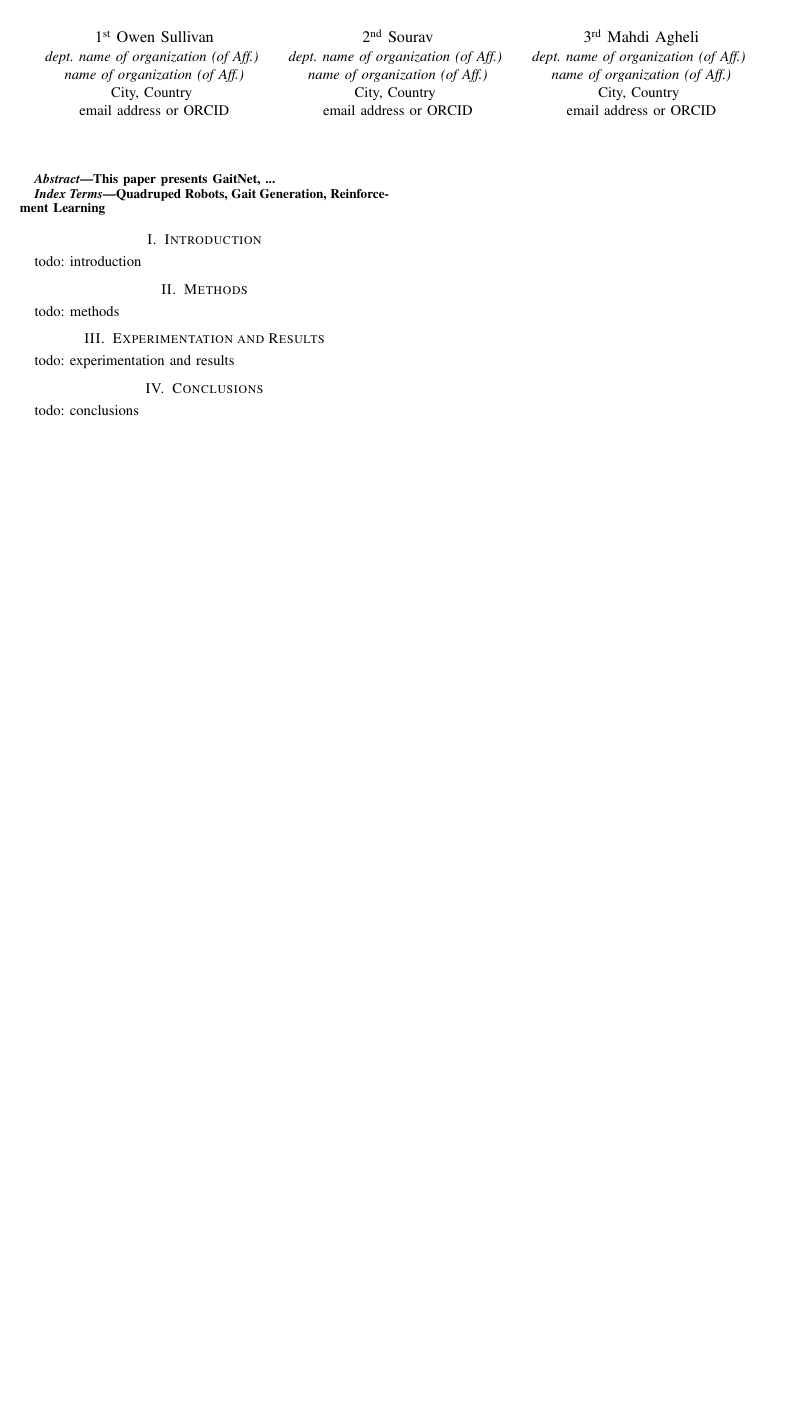
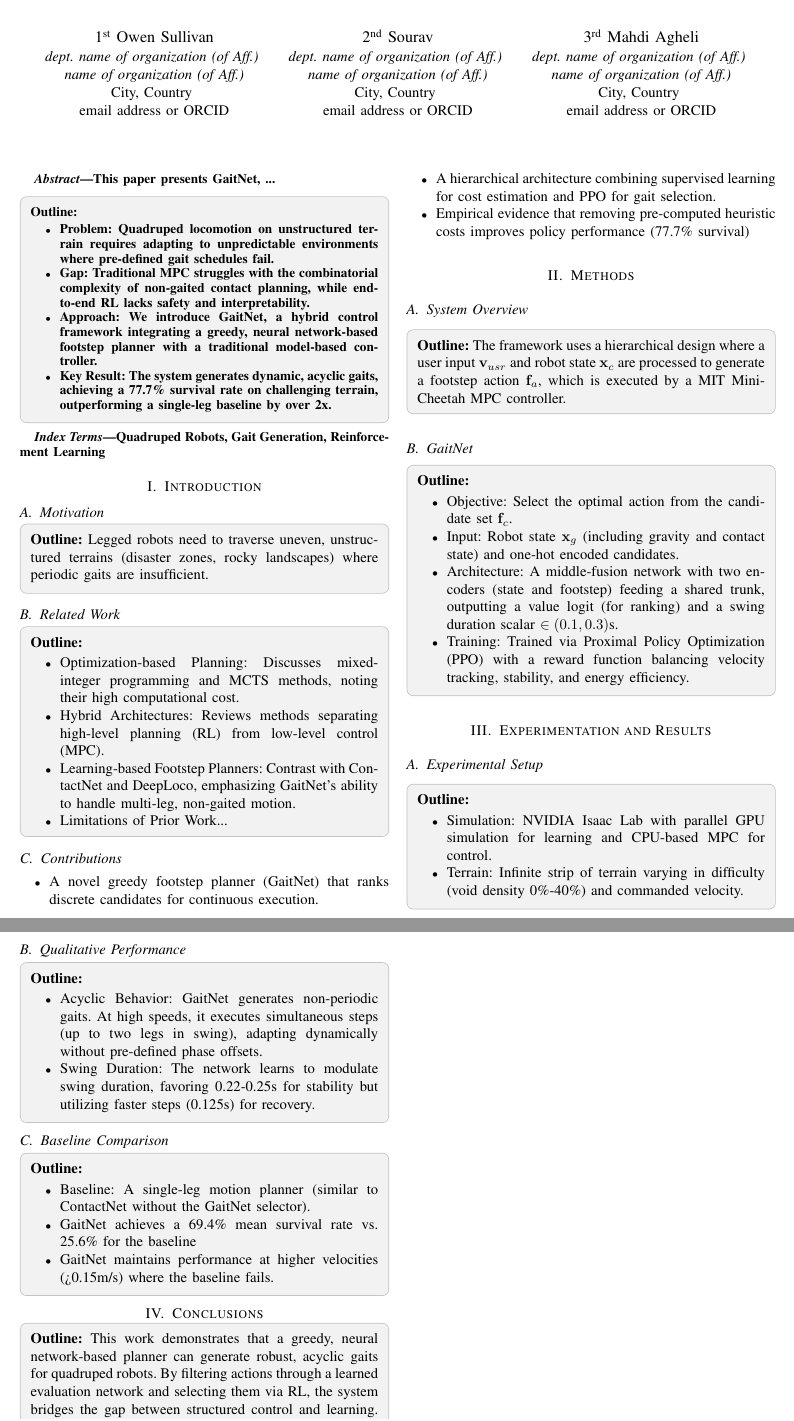
Before and after one commit to opsullivan85/gaitnet-latex, a LaTeX paper (main.tex, which reads constants.tex, definitions.tex, sections/abstract.tex): part of the page before the commit and two parts of pages 1 and 2 of 2 after it, the two joined at a grey line, cut so that both start at the same text, the shorter picture padded with empty space. Compiled offline with pdfLaTeX; a missing font is replaced by an installed copy or a similar font; a LaTeX package or settings file that is missing is left out.

Commit message:
added in outlines

```diff
--- a/constants.tex
+++ b/constants.tex
@@ -16,6 +16,7 @@
 \newcommand{\resBaselineSurvivalRate}{25.6\%}
 \newcommand{\resCostAblatedSurvivalRate}{77.7\%}
 \newcommand{\resDurationAblatedSurvivalRate}{67.2\%}
+\newcommand{\resBestSurvivalRate}{\resCostAblatedSurvivalRate{}}
 
 % misc
 \newcommand{\smallplotsize}{0.45\textwidth}
--- a/definitions.tex
+++ b/definitions.tex
@@ -25,12 +25,12 @@
 % toggle for outlines
 \newtoggle{outline_toggle}
 \toggletrue{outline_toggle}  % Enable
-\togglefalse{outline_toggle}  % Disable
+% \togglefalse{outline_toggle}  % Disable
 
 % toggle for todo blocks
 \newtoggle{todo_toggle}
 \toggletrue{todo_toggle}  % Enable
-\togglefalse{todo_toggle} % Disable
+% \togglefalse{todo_toggle} % Disable
 
 % todo/outline code
 \newtcolorbox{emphasis}{
--- a/sections/abstract.tex
+++ b/sections/abstract.tex
@@ -1 +1,10 @@
 This paper presents GaitNet, ...
+
+\begin{outline}
+\begin{itemize}
+    \item Problem: Quadruped locomotion on unstructured terrain requires adapting to unpredictable environments where pre-defined gait schedules fail.
+    \item Gap: Traditional MPC struggles with the combinatorial complexity of non-gaited contact planning, while end-to-end RL lacks safety and interpretability.
+    \item Approach: We introduce GaitNet, a hybrid control framework integrating a greedy, neural network-based footstep planner with a traditional model-based controller.
+    \item Key Result: The system generates dynamic, acyclic gaits, achieving a \resBestSurvivalRate{} survival rate on challenging terrain, outperforming a single-leg baseline by over 2x.
+\end{itemize}
+\end{outline}
--- a/sections/conclusions.tex
+++ b/sections/conclusions.tex
@@ -1,3 +1,5 @@
 \section{Conclusions}
 
-todo: conclusions
+\begin{outline}
+This work demonstrates that a greedy, neural network-based planner can generate robust, acyclic gaits for quadruped robots. By filtering actions through a learned evaluation network and selecting them via RL, the system bridges the gap between structured control and learning. Crucially, we find that while learned perception aids candidate generation, removing heuristic costs during policy training leads to superior, self-discovered locomotion strategies.
+\end{outline}
--- a/sections/experimentation-results.tex
+++ b/sections/experimentation-results.tex
@@ -1,3 +1,26 @@
 \section{Experimentation and Results}
 
-todo: experimentation and results
+\subsection{Experimental Setup}
+\begin{outline}
+\begin{itemize}
+    \item Simulation: NVIDIA Isaac Lab with parallel GPU simulation for learning and CPU-based MPC for control.
+    \item Terrain: Infinite strip of terrain varying in difficulty (void density \expLowestDifficulty{}-\expHighestDifficulty{}) and commanded velocity.
+\end{itemize}
+\end{outline}
+
+\subsection{Qualitative Performance}
+\begin{outline}
+\begin{itemize}
+    \item Acyclic Behavior: GaitNet generates non-periodic gaits. At high speeds, it executes simultaneous steps (up to two legs in swing), adapting dynamically without pre-defined phase offsets.
+    \item Swing Duration: The network learns to modulate swing duration, favoring 0.22-0.25s for stability but utilizing faster steps (0.125s) for recovery.
+\end{itemize}
+\end{outline}
+
+\subsection{Baseline Comparison}
+\begin{outline}
+\begin{itemize}
+    \item Baseline: A single-leg motion planner (similar to ContactNet without the GaitNet selector).
+    \item GaitNet achieves a 69.4\% mean survival rate vs. 25.6\% for the baseline
+    \item GaitNet maintains performance at higher velocities (>0.15m/s) where the baseline fails.
+\end{itemize}
+\end{outline}
--- a/sections/introduction.tex
+++ b/sections/introduction.tex
@@ -1,3 +1,23 @@
 \section{Introduction}
 
-todo: introduction
+\subsection{Motivation}
+\begin{outline}
+    Legged robots need to traverse uneven, unstructured terrains (disaster zones, rocky landscapes) where periodic gaits are insufficient.
+\end{outline}
+
+\subsection{Related Work}
+\begin{outline}
+\begin{itemize}
+    \item Optimization-based Planning: Discusses mixed-integer programming and MCTS methods, noting their high computational cost.
+    \item Hybrid Architectures: Reviews methods separating high-level planning (RL) from low-level control (MPC).
+    \item Learning-based Footstep Planners: Contrast with ContactNet and DeepLoco, emphasizing GaitNet's ability to handle multi-leg, non-gaited motion.
+    \item Limitations of Prior Work...
+\end{itemize}
+\end{outline}
+
+\subsection{Contributions}
+\begin{itemize}
+    \item A novel greedy footstep planner (GaitNet) that ranks discrete candidates for continuous execution.
+    \item A hierarchical architecture combining supervised learning for cost estimation and PPO for gait selection.
+    \item Empirical evidence that removing pre-computed heuristic costs improves policy performance (\resBestSurvivalRate{} survival)
+\end{itemize}
--- a/sections/methods.tex
+++ b/sections/methods.tex
@@ -1,3 +1,17 @@
 \section{Methods}
 
-todo: methods
+\subsection{System Overview}
+\begin{outline}
+The framework uses a hierarchical design where a user input $\mathbf v_{usr}$ and robot state $\mathbf x_c$ are processed to generate a footstep action $\mathbf f_a$, which is executed by a MIT Mini-Cheetah MPC controller.
+\end{outline}
+
+\subsection{GaitNet}
+\begin{outline}
+\begin{itemize}
+    \item Objective: Select the optimal action from the candidate set $\mathbf f_c$.
+    \item Input: Robot state $\mathbf x_g$ (including gravity and contact state) and one-hot encoded candidates.
+    \item Architecture: A middle-fusion network with two encoders (state and footstep) feeding a shared trunk,
+    outputting a value logit (for ranking) and a swing duration scalar $\in(0.1,0.3)$s.
+    \item Training: Trained via Proximal Policy Optimization (PPO) with a reward function balancing velocity tracking, stability, and energy efficiency.
+\end{itemize}
+\end{outline}
```
